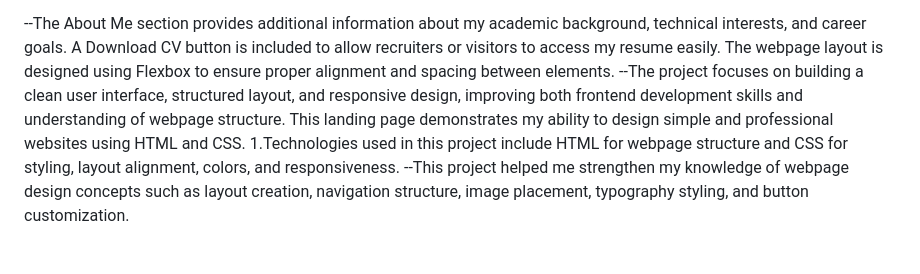
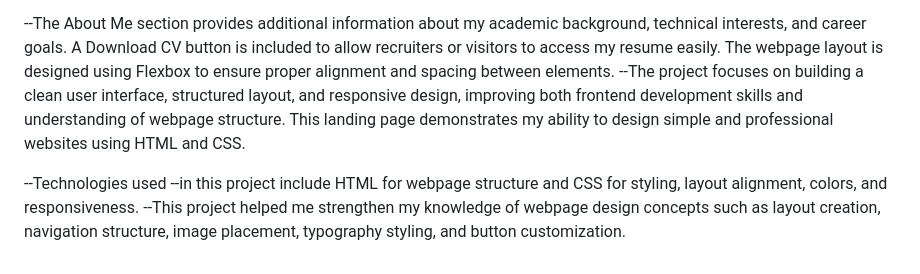
Before and after one commit to Harsha-1998-bca/CODSOFT, a Markdown page: README.md, the part around the change. Rendered like a GitHub page; blank space fills up the shorter version.

```diff
--- a/README.md
+++ b/README.md
@@ -63,5 +63,7 @@ Simple layout that works smoothly on different screen sizes
 
 --The About Me section provides additional information about my academic background, technical interests, and career goals. A Download CV button is included to allow recruiters or visitors to access my resume easily. The webpage layout is designed using Flexbox to ensure proper alignment and spacing between elements.
 --The project focuses on building a clean user interface, structured layout, and responsive design, improving both frontend development skills and understanding of webpage structure. This landing page demonstrates my ability to design simple and professional websites using HTML and CSS.
-1.Technologies used in this project include HTML for webpage structure and CSS for styling, layout alignment, colors, and responsiveness.
+
+--Technologies used
+--in this project include HTML for webpage structure and CSS for styling, layout alignment, colors, and responsiveness.
 --This project helped me strengthen my knowledge of webpage design concepts such as layout creation, navigation structure, image placement, typography styling, and button customization.
```
